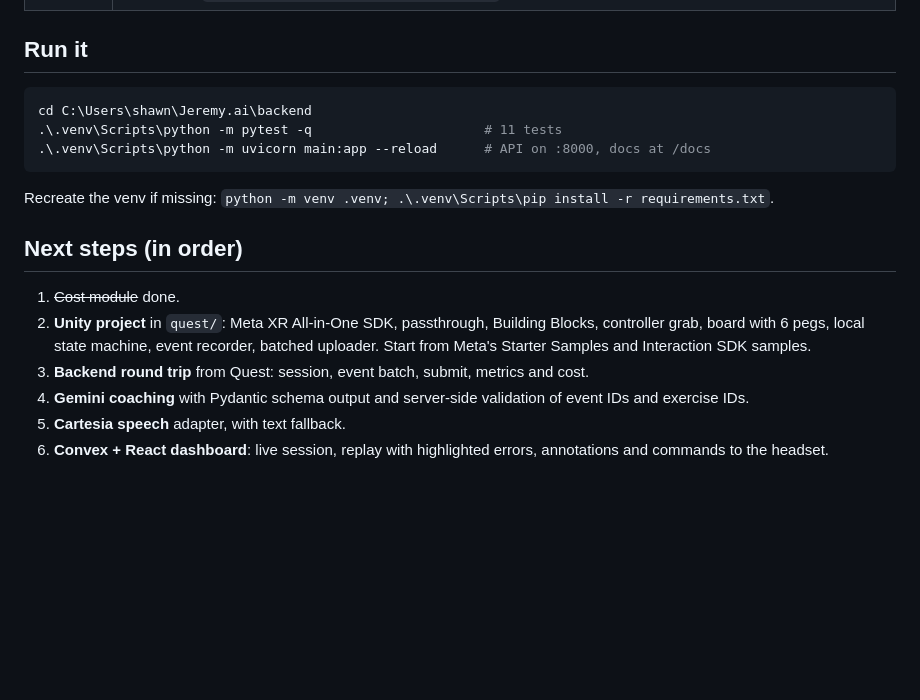
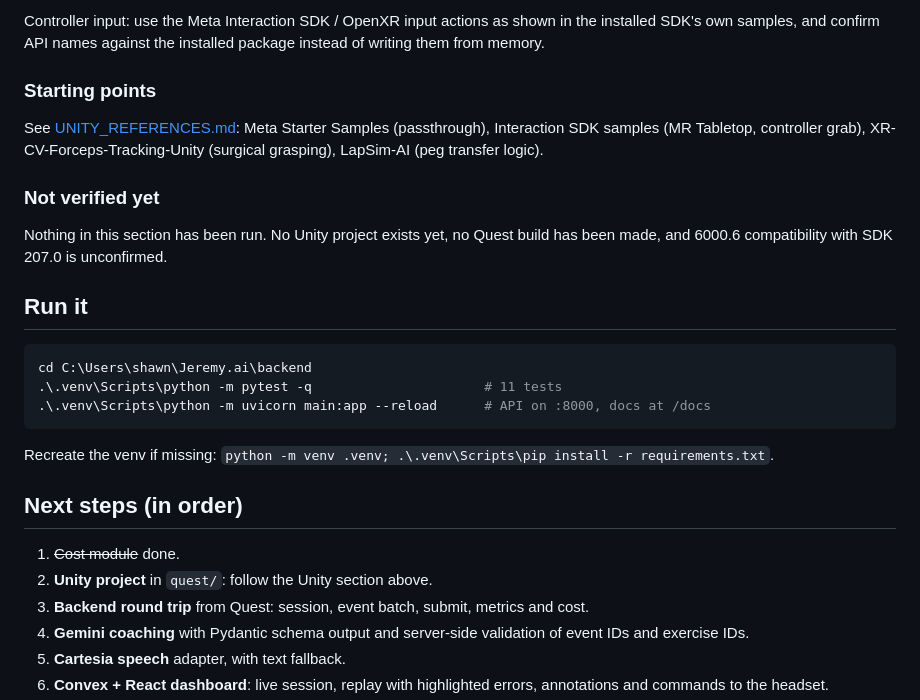
Before and after one commit to ShawnJoshua03/Jeremy.ai, a Markdown page: docs/HANDOFF.md, the part around one of its changes. GitHub-like rendering; blank space fills up the shorter version.

Commit message:
Handoff: add Unity 6.6 project setup instructions
Co-Authored-By: Claude Sonnet 5.5 <noreply@anthropic.com>

```diff
--- a/docs/HANDOFF.md
+++ b/docs/HANDOFF.md
@@ -50,3 +90,12 @@ The existing backend is a **peg-transfer** API (`/api/v1/sessions/...`, samples
+Controller input: use the Meta Interaction SDK / OpenXR input actions as shown in the installed SDK's own samples, and confirm API names against the installed package instead of writing them from memory.
+
+### Starting points
+
+See [UNITY_REFERENCES.md](UNITY_REFERENCES.md): Meta Starter Samples (passthrough), Interaction SDK samples (MR Tabletop, controller grab), XR-CV-Forceps-Tracking-Unity (surgical grasping), LapSim-AI (peg transfer logic).
+
+### Not verified yet
+
+Nothing in this section has been run. No Unity project exists yet, no Quest build has been made, and 6000.6 compatibility with SDK 207.0 is unconfirmed.
 
 ## Run it
 
@@ -60,7 +109,7 @@ Recreate the venv if missing: `python -m venv .venv; .\.venv\Scripts\pip install
 ## Next steps (in order)
 
 1. ~~Cost module~~ done.
-2. **Unity project** in `quest/`: Meta XR All-in-One SDK, passthrough, Building Blocks, controller grab, board with 6 pegs, local state machine, event recorder, batched uploader. Start from Meta's Starter Samples and Interaction SDK samples.
+2. **Unity project** in `quest/`: follow the Unity section above.
 3. **Backend round trip** from Quest: session, event batch, submit, metrics and cost.
 4. **Gemini coaching** with Pydantic schema output and server-side validation of event IDs and exercise IDs.
 5. **Cartesia speech** adapter, with text fallback.
```
Also changed, not shown: other parts of docs/HANDOFF.md (+41 -1 lines).
